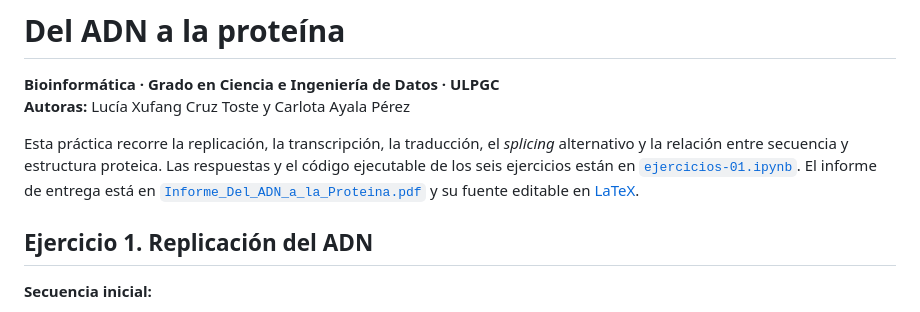
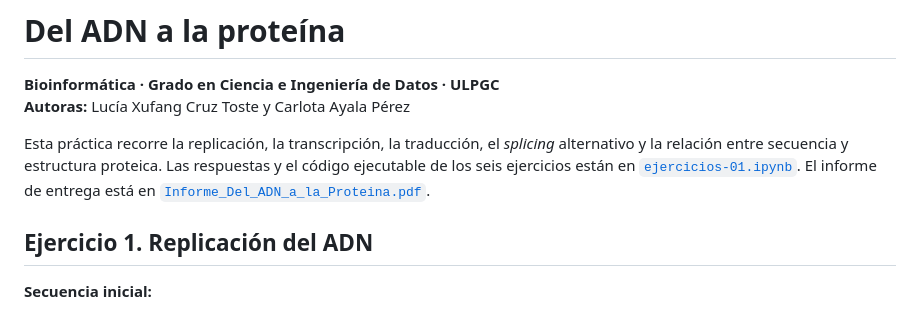
Before and after one commit to l-cruz/Bioinformatica, a Markdown page: README.md, the part around the change. Rendered like a GitHub page.

Commit message:
README actulizado

```diff
--- a/README.md
+++ b/README.md
@@ -3,7 +3,7 @@
 **Bioinformática · Grado en Ciencia e Ingeniería de Datos · ULPGC**
 **Autoras:** Lucía Xufang Cruz Toste y Carlota Ayala Pérez
 
-Esta práctica recorre la replicación, la transcripción, la traducción, el *splicing* alternativo y la relación entre secuencia y estructura proteica. Las respuestas y el código ejecutable de los seis ejercicios están en [`ejercicios-01.ipynb`](ejercicios-01.ipynb). El informe de entrega está en [`Informe_Del_ADN_a_la_Proteina.pdf`](Informe_Del_ADN_a_la_Proteina.pdf) y su fuente editable en [LaTeX](Informe_Del_ADN_a_la_Proteina.tex).
+Esta práctica recorre la replicación, la transcripción, la traducción, el *splicing* alternativo y la relación entre secuencia y estructura proteica. Las respuestas y el código ejecutable de los seis ejercicios están en [`ejercicios-01.ipynb`](ejercicios-01.ipynb). El informe de entrega está en [`Informe_Del_ADN_a_la_Proteina.pdf`](Informe_Del_ADN_a_la_Proteina.pdf).
 
 ## Ejercicio 1. Replicación del ADN
 
```
